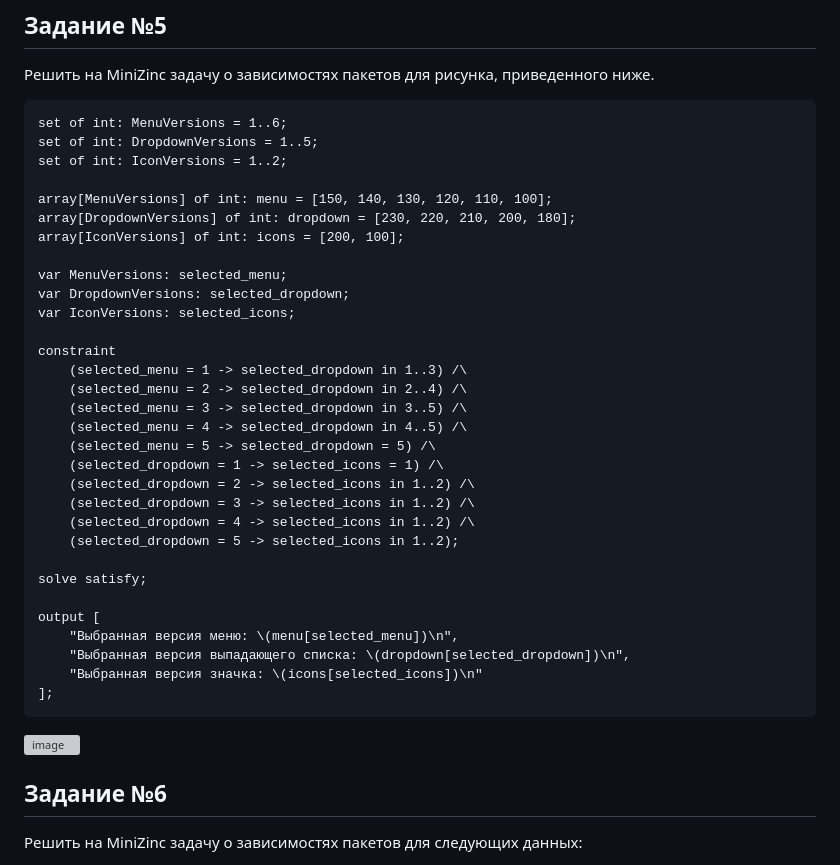
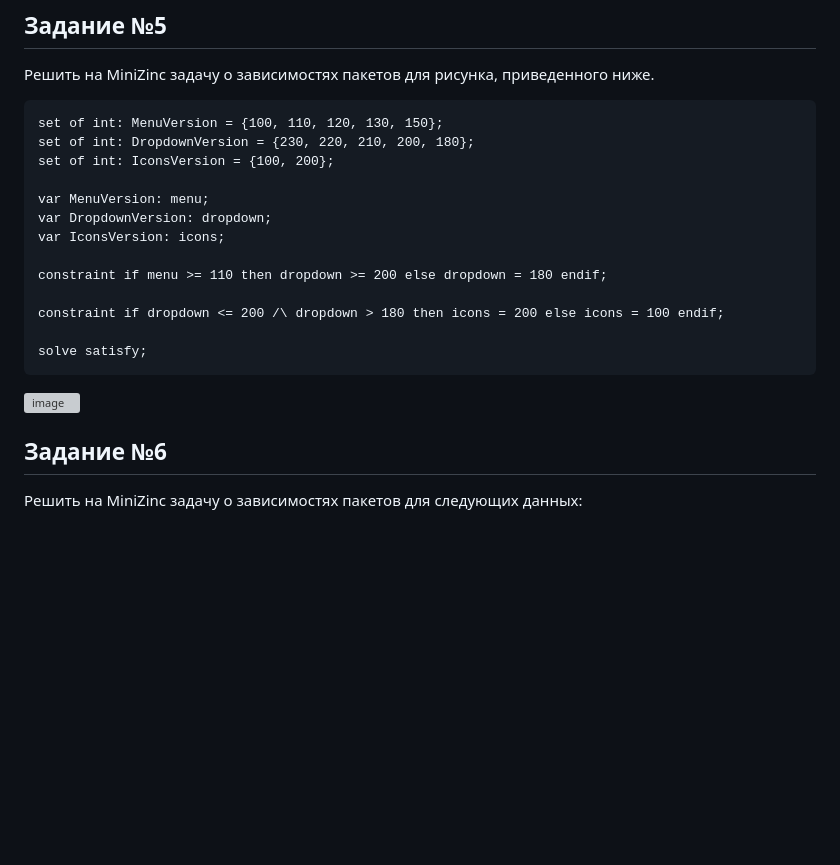
Before and after one commit to AndreyKuz911/Minkov-Andrey-IKBO-62-23, a Markdown page: Практическая работа №2.md, the part around the change printed below. Drawn GitHub-style; blank space fills up the shorter version; grey boxes are pictures that could not be loaded.

````diff
--- a/Практическая работа №2.md
+++ b/Практическая работа №2.md
@@ -57,35 +114,17 @@ solve minimize d1 + d2 + d3;
 Решить на MiniZinc задачу о зависимостях пакетов для рисунка, приведенного ниже.
 
 ```
-set of int: MenuVersions = 1..6;
-set of int: DropdownVersions = 1..5;
-set of int: IconVersions = 1..2;
+set of int: MenuVersion = {100, 110, 120, 130, 150};
+set of int: DropdownVersion = {230, 220, 210, 200, 180};
+set of int: IconsVersion = {100, 200};
 
-array[MenuVersions] of int: menu = [150, 140, 130, 120, 110, 100];
-array[DropdownVersions] of int: dropdown = [230, 220, 210, 200, 180];
-array[IconVersions] of int: icons = [200, 100];
+var MenuVersion: menu;
+var DropdownVersion: dropdown;
+var IconsVersion: icons;
 
-var MenuVersions: selected_menu;
-var DropdownVersions: selected_dropdown;
-var IconVersions: selected_icons;
+constraint if menu >= 110 then dropdown >= 200 else dropdown = 180 endif;
 
-constraint
-    (selected_menu = 1 -> selected_dropdown in 1..3) /\
-    (selected_menu = 2 -> selected_dropdown in 2..4) /\
-    (selected_menu = 3 -> selected_dropdown in 3..5) /\
-    (selected_menu = 4 -> selected_dropdown in 4..5) /\
-    (selected_menu = 5 -> selected_dropdown = 5) /\
-    (selected_dropdown = 1 -> selected_icons = 1) /\
-    (selected_dropdown = 2 -> selected_icons in 1..2) /\
-    (selected_dropdown = 3 -> selected_icons in 1..2) /\
-    (selected_dropdown = 4 -> selected_icons in 1..2) /\
-    (selected_dropdown = 5 -> selected_icons in 1..2);
+constraint if dropdown <= 200 /\ dropdown > 180 then icons = 200 else icons = 100 endif;
 
 solve satisfy;
-
-output [
-    "Выбранная версия меню: \(menu[selected_menu])\n",
-    "Выбранная версия выпадающего списка: \(dropdown[selected_dropdown])\n",
-    "Выбранная версия значка: \(icons[selected_icons])\n"
-];
 ```
````
Also changed, not shown: other parts of Практическая работа №2.md (+58 -1 lines).
